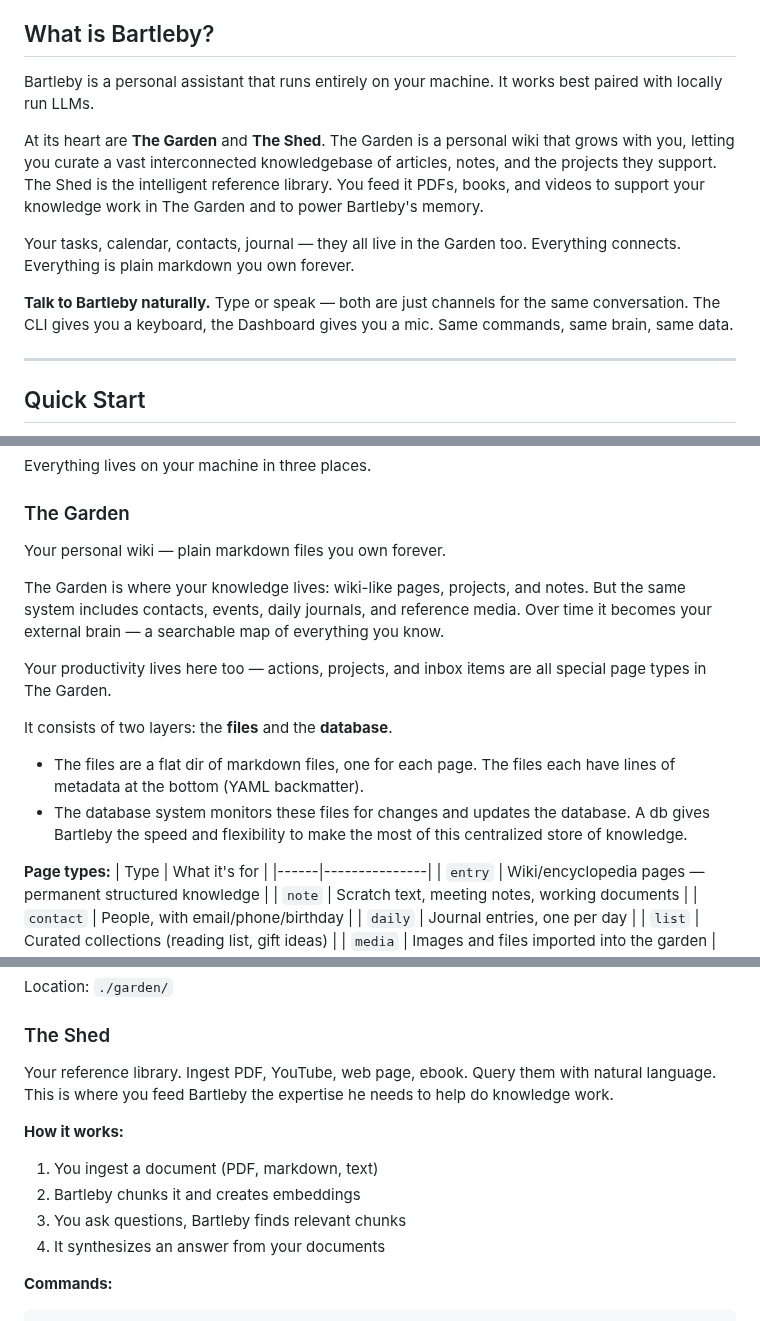
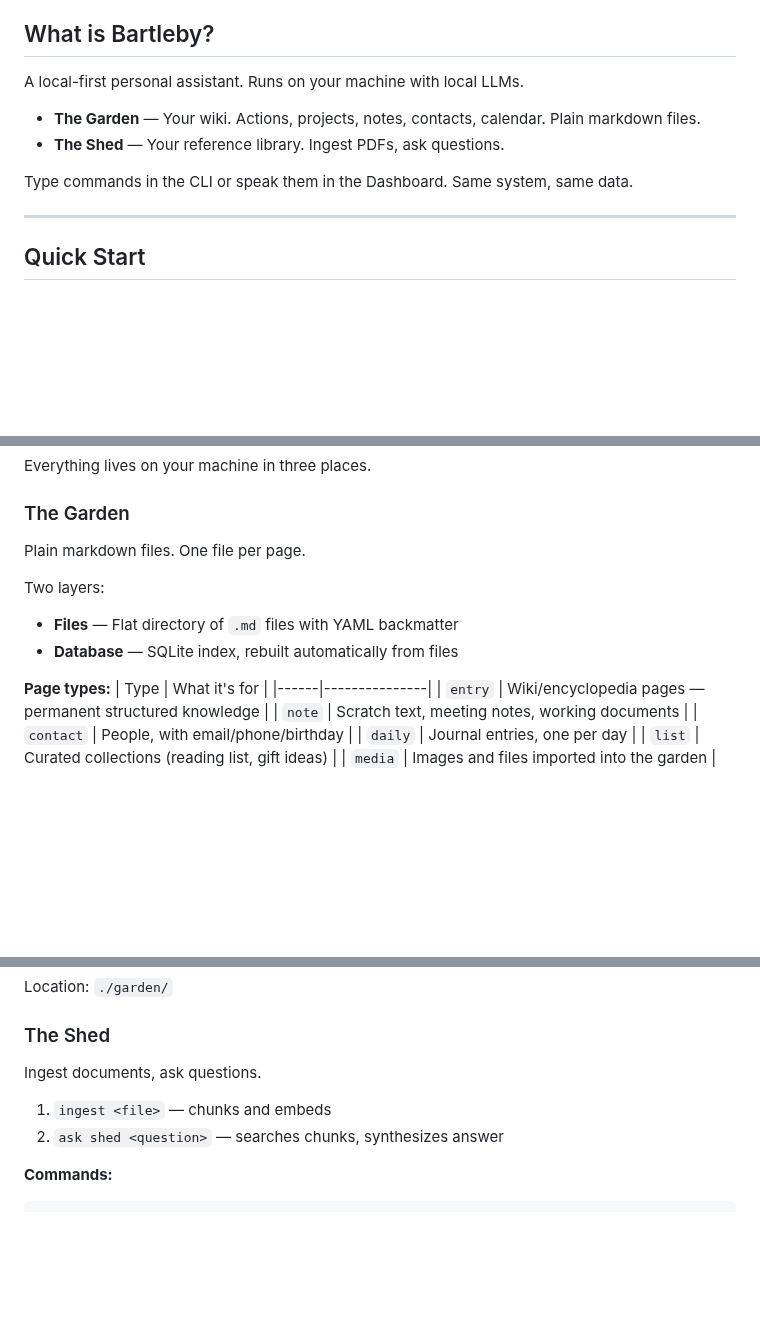
Before and after one commit to JussaMouse/bartleby, a Markdown page: README.md, 3 parts joined by grey strips. Drawn GitHub-style; blank space fills up the shorter version.

Commit message:
docs: tighten README tone - direct, not salesy

````diff
--- a/README.md
+++ b/README.md
@@ -16,13 +16,12 @@ The personal exocortex, locally.
 
 ## What is Bartleby?
 
-Bartleby is a personal assistant that runs entirely on your machine. It works best paired with locally run LLMs.
+A local-first personal assistant. Runs on your machine with local LLMs.
 
-At its heart are **The Garden** and **The Shed**. The Garden is a personal wiki that grows with you, letting you curate a vast interconnected knowledgebase of articles, notes, and the projects they support. The Shed is the intelligent reference library. You feed it PDFs, books, and videos to support your knowledge work in The Garden and to power Bartleby's memory.
+- **The Garden** — Your wiki. Actions, projects, notes, contacts, calendar. Plain markdown files.
+- **The Shed** — Your reference library. Ingest PDFs, ask questions.
 
-Your tasks, calendar, contacts, journal — they all live in the Garden too. Everything connects. Everything is plain markdown you own forever.
-
-**Talk to Bartleby naturally.** Type or speak — both are just channels for the same conversation. The CLI gives you a keyboard, the Dashboard gives you a mic. Same commands, same brain, same data.
+Type commands in the CLI or speak them in the Dashboard. Same system, same data.
 
 ---
 
@@ -139,15 +138,11 @@ Everything lives on your machine in three places.
 
 ### The Garden
 
-Your personal wiki — plain markdown files you own forever.
+Plain markdown files. One file per page.
 
-The Garden is where your knowledge lives: wiki-like pages, projects, and notes. But the same system includes contacts, events, daily journals, and reference media. Over time it becomes your external brain — a searchable map of everything you know.
-
-Your productivity lives here too — actions, projects, and inbox items are all special page types in The Garden.
-
-It consists of two layers: the **files** and the **database**.
-- The files are a flat dir of markdown files, one for each page. The files each have lines of metadata at the bottom (YAML backmatter).
-- The database system monitors these files for changes and updates the database. A db gives Bartleby the speed and flexibility to make the most of this centralized store of knowledge.
+Two layers:
+- **Files** — Flat directory of `.md` files with YAML backmatter
+- **Database** — SQLite index, rebuilt automatically from files
 
 **Page types:**
 | Type | What it's for |
@@ -182,13 +177,10 @@ Location: `./garden/`
 
 ### The Shed
 
-Your reference library. Ingest PDF, YouTube, web page, ebook. Query them with natural language. This is where you feed Bartleby the expertise he needs to help do knowledge work.
+Ingest documents, ask questions.
 
-**How it works:**
-1. You ingest a document (PDF, markdown, text)
-2. Bartleby chunks it and creates embeddings
-3. You ask questions, Bartleby finds relevant chunks
-4. It synthesizes an answer from your documents
+1. `ingest <file>` — chunks and embeds
+2. `ask shed <question>` — searches chunks, synthesizes answer
 
 **Commands:**
 ```
````
Also changed, not shown: other parts of README.md (+4 -16 lines).
